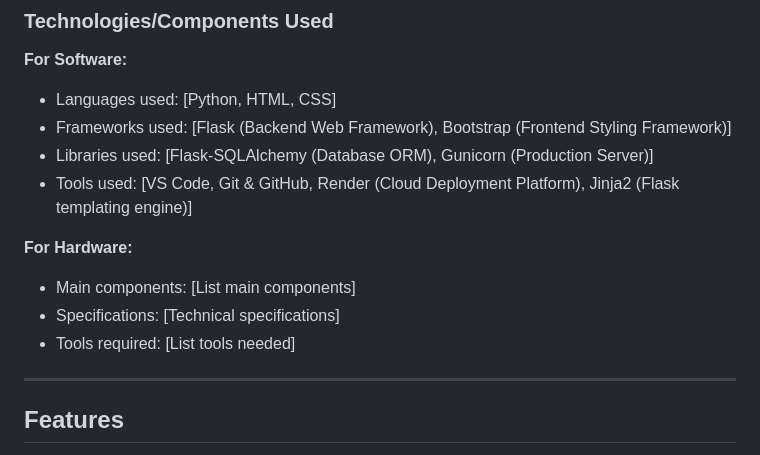
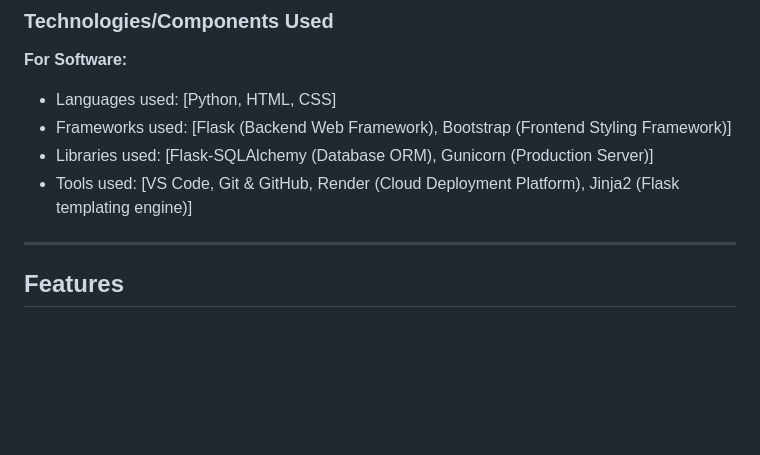
Before and after one commit to AshikaKP/Tech-Path, a Markdown page: README.md, the part around the change. GitHub-like rendering; blank space fills up the shorter version.

```diff
--- a/README.md
+++ b/README.md
@@ -35,11 +35,6 @@
 - Frameworks used: [Flask (Backend Web Framework), Bootstrap (Frontend Styling Framework)]
 - Libraries used: [Flask-SQLAlchemy (Database ORM), Gunicorn (Production Server)]
 - Tools used: [VS Code, Git & GitHub, Render (Cloud Deployment Platform), Jinja2 (Flask templating engine)]
-
-**For Hardware:**
-- Main components: [List main components]
-- Specifications: [Technical specifications]
-- Tools required: [List tools needed]
 
 ---
 
```
